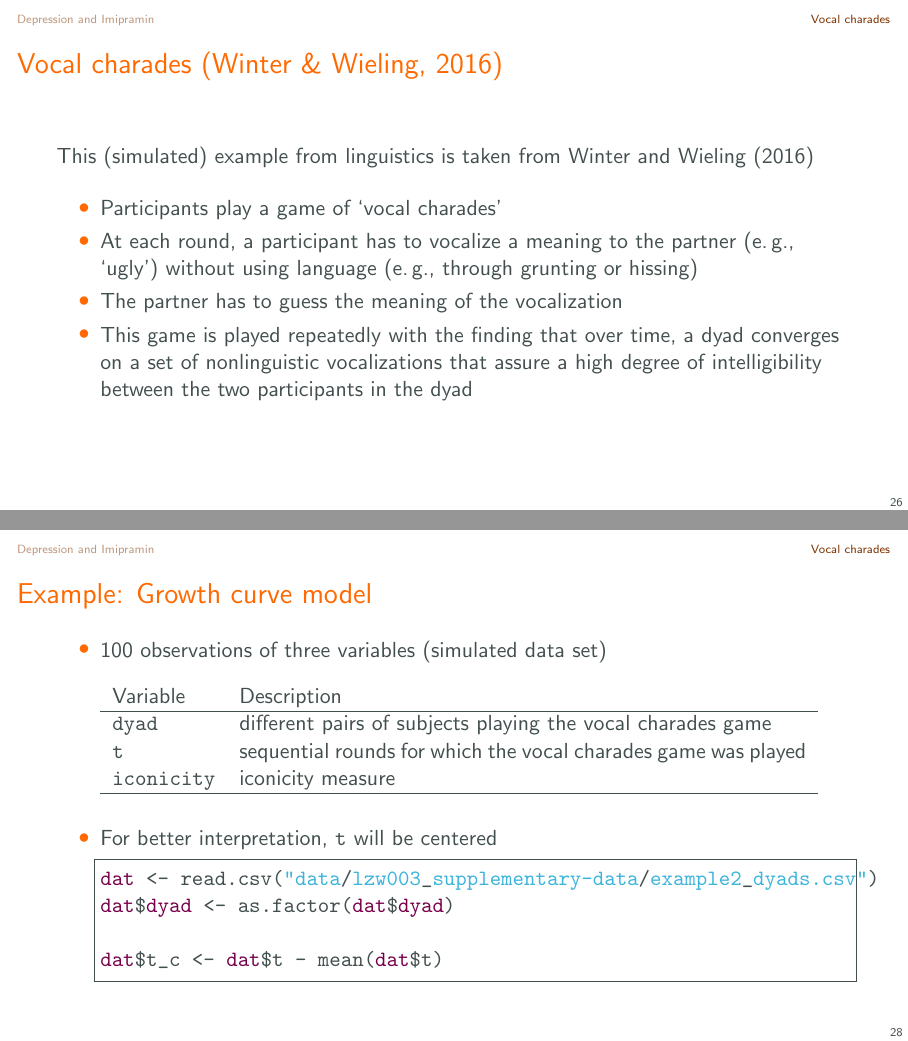
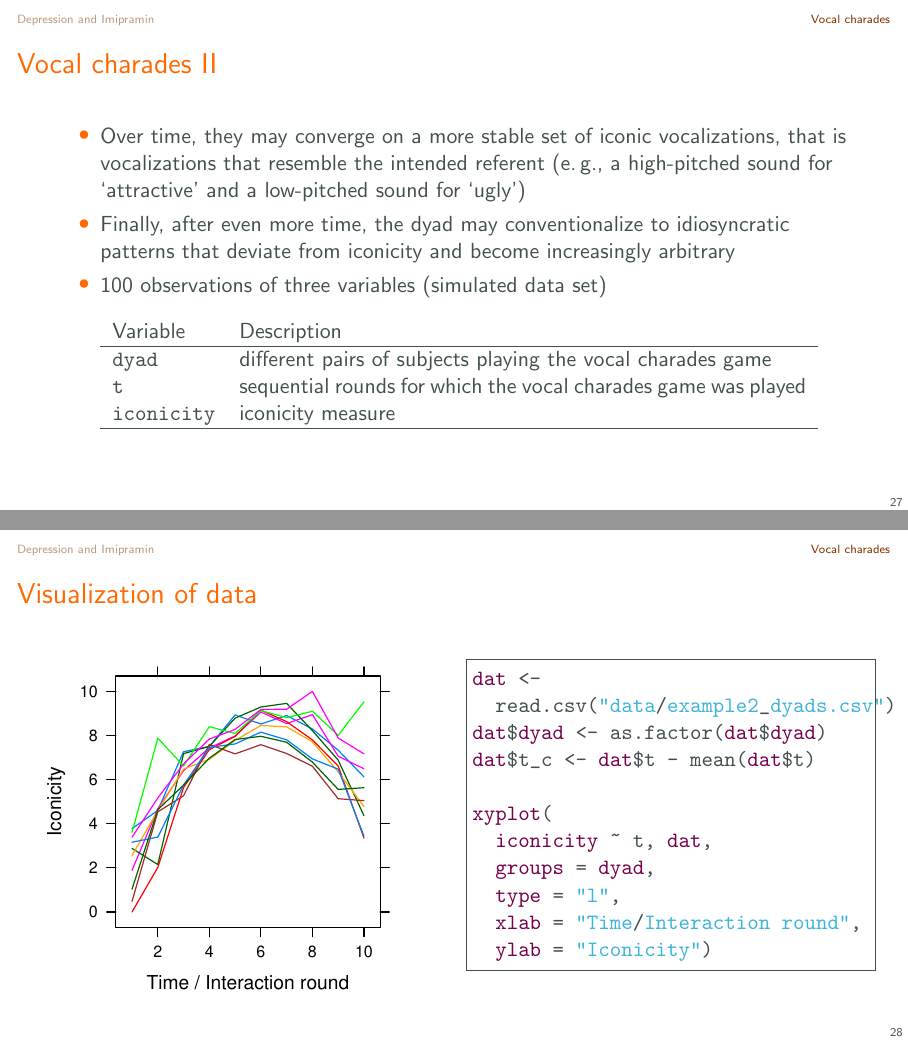
Before and after one commit to nwickel/mixed_models, LaTeX slides (slides/06_growth_curve/06_growth_curve.tex): pages 28 and 30 of 37 before the commit and pages 29 and 30 of 36 after it, joined at a grey line. Compiled offline with pdfLaTeX.

Commit message:
Update slides for session 6

```diff
--- a/slides/06_growth_curve/06_growth_curve.tex
+++ b/slides/06_growth_curve/06_growth_curve.tex
@@ -535,8 +533,8 @@ anova(lme2nc, lme3nc)
 
 \section{Vocal charades}
 
-\begin{frame}{Vocal charades \citep{Winter2016}}
-This (simulated) example from linguistics is taken from \citet{Winter2016}\\[2ex]
+\begin{frame}[fragile, allowframebreaks]{Vocal charades}
+This example from linguistics is taken from \citet{Winter2016}\\[2ex]
 \begin{itemize}
   \item Participants play a game of `vocal charades'
   \item At each round, a participant has to vocalize a meaning to the
@@ -561,11 +553,6 @@ This (simulated) example from linguistics is taken from \citet{Winter2016}\\[2ex
   \item Finally, after even more time, the dyad may conventionalize to
   idiosyncratic patterns that deviate from iconicity and become
   increasingly arbitrary
-\end{itemize}
-\end{frame}
-
-\begin{frame}[fragile]{Example: Growth curve model}
-  \begin{itemize}
     \item 100 observations of three variables (simulated data set)\\[2ex]
   \begin{tabular}{lp{10cm}}
       Variable & Description \\
@@ -575,15 +562,6 @@ This (simulated) example from linguistics is taken from \citet{Winter2016}\\[2ex
       \texttt{iconicity} & iconicity measure \\
      \hline
   \end{tabular}
-
-  \vspace{.5cm}
-\item For better interpretation, \texttt{t} will be centered
-  \begin{lstlisting}
-dat <- read.csv("data/lzw003_supplementary-data/example2_dyads.csv")
-dat$dyad <- as.factor(dat$dyad)
-
-dat$t_c <- dat$t - mean(dat$t)
-  \end{lstlisting}
   \end{itemize}
 \end{frame}
 
@@ -594,6 +572,11 @@ dat$t_c <- dat$t - mean(dat$t)
     \end{column}
     \begin{column}{.5\textwidth}
       \begin{lstlisting}
+dat <-
+  read.csv("data/example2_dyads.csv")
+dat$dyad <- as.factor(dat$dyad)
+dat$t_c <- dat$t - mean(dat$t)
+
 xyplot(
   iconicity ~ t, dat,
   groups = dyad,
```
Also changed, not shown: slides/06_growth_curve/06_growth_curve.tex (14 more changed lines).
